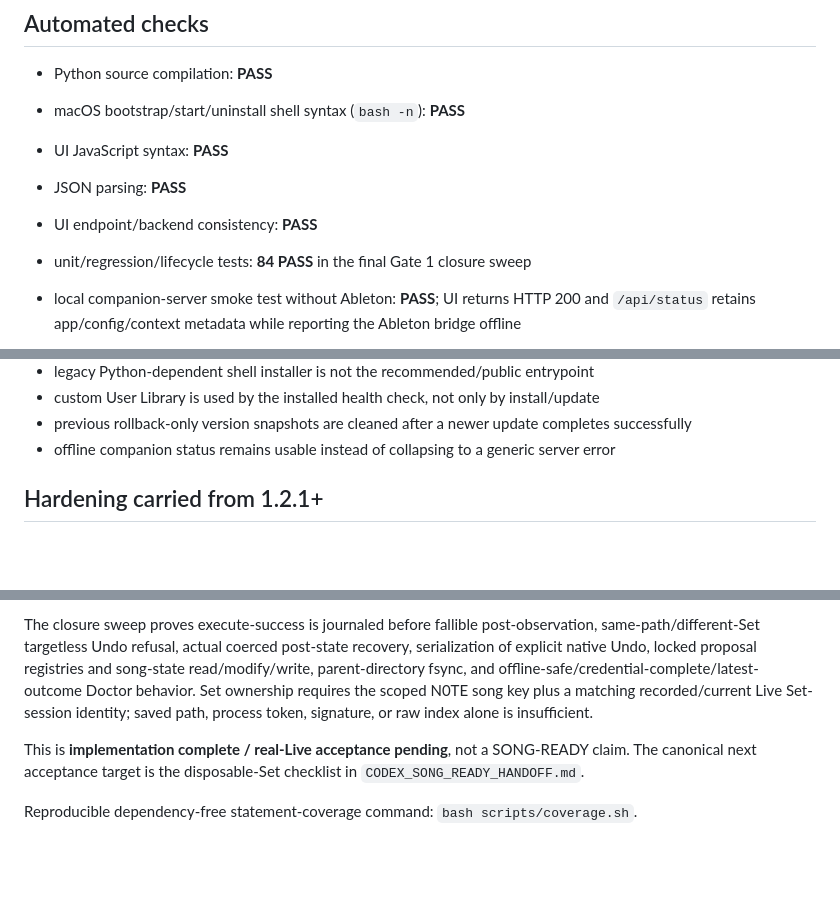
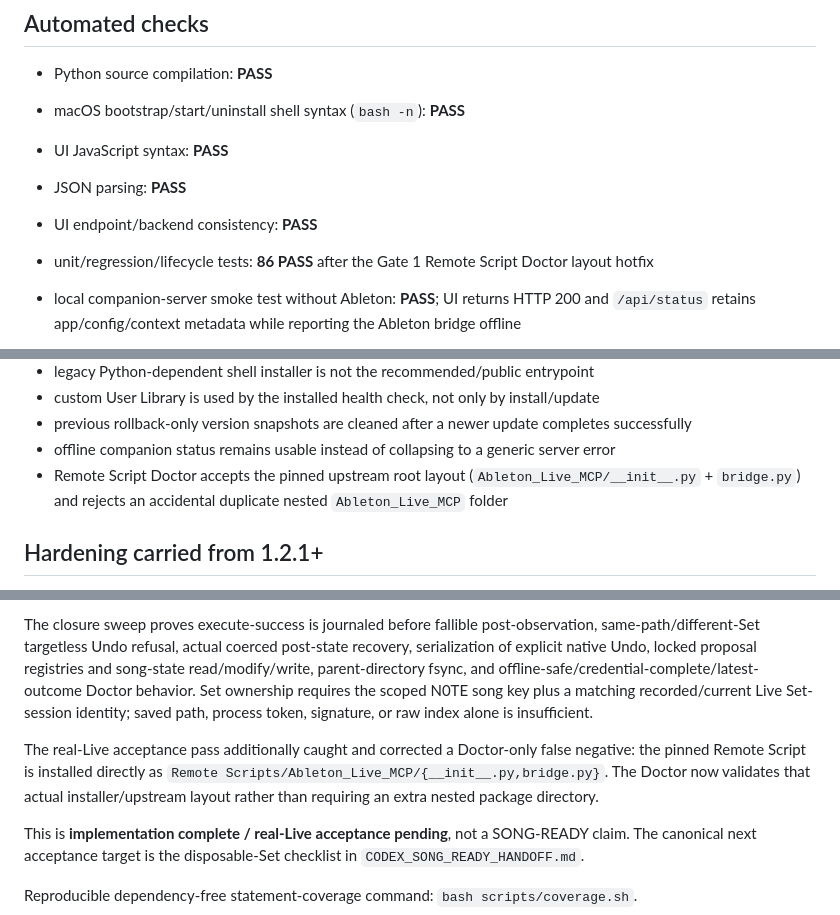
Before and after one commit to syrustkira/AbletonAI, a Markdown page: BUILD_VALIDATION.md, 3 parts joined by grey strips. Drawn GitHub-style; blank space fills up the shorter version.

Commit message:
Update validation for Doctor layout hotfix

```diff
--- a/BUILD_VALIDATION.md
+++ b/BUILD_VALIDATION.md
@@ -7,7 +7,7 @@
 - UI JavaScript syntax: **PASS**
 - JSON parsing: **PASS**
 - UI endpoint/backend consistency: **PASS**
-- unit/regression/lifecycle tests: **84 PASS** in the final Gate 1 closure sweep
+- unit/regression/lifecycle tests: **86 PASS** after the Gate 1 Remote Script Doctor layout hotfix
 - local companion-server smoke test without Ableton: **PASS**; UI returns HTTP 200 and `/api/status` retains app/config/context metadata while reporting the Ableton bridge offline
 
 - Python test coverage in final audit: **~52% overall**, with `n0te_server.py` at **~46%**; real-Live acceptance remains mandatory
@@ -32,6 +32,7 @@
 - custom User Library is used by the installed health check, not only by install/update
 - previous rollback-only version snapshots are cleaned after a newer update completes successfully
 - offline companion status remains usable instead of collapsing to a generic server error
+- Remote Script Doctor accepts the pinned upstream root layout (`Ableton_Live_MCP/__init__.py` + `bridge.py`) and rejects an accidental duplicate nested `Ableton_Live_MCP` folder
 
 ## Hardening carried from 1.2.1+
 
@@ -84,6 +85,8 @@ Gate 1 now binds new transactions and simplification experiments to the stable P
 
 The closure sweep proves execute-success is journaled before fallible post-observation, same-path/different-Set targetless Undo refusal, actual coerced post-state recovery, serialization of explicit native Undo, locked proposal registries and song-state read/modify/write, parent-directory fsync, and offline-safe/credential-complete/latest-outcome Doctor behavior. Set ownership requires the scoped N0TE song key plus a matching recorded/current Live Set-session identity; saved path, process token, signature, or raw index alone is insufficient.
 
+The real-Live acceptance pass additionally caught and corrected a Doctor-only false negative: the pinned Remote Script is installed directly as `Remote Scripts/Ableton_Live_MCP/{__init__.py,bridge.py}`. The Doctor now validates that actual installer/upstream layout rather than requiring an extra nested package directory.
+
 This is **implementation complete / real-Live acceptance pending**, not a SONG-READY claim. The canonical next acceptance target is the disposable-Set checklist in `CODEX_SONG_READY_HANDOFF.md`.
 
 Reproducible dependency-free statement-coverage command: `bash scripts/coverage.sh`.
```
